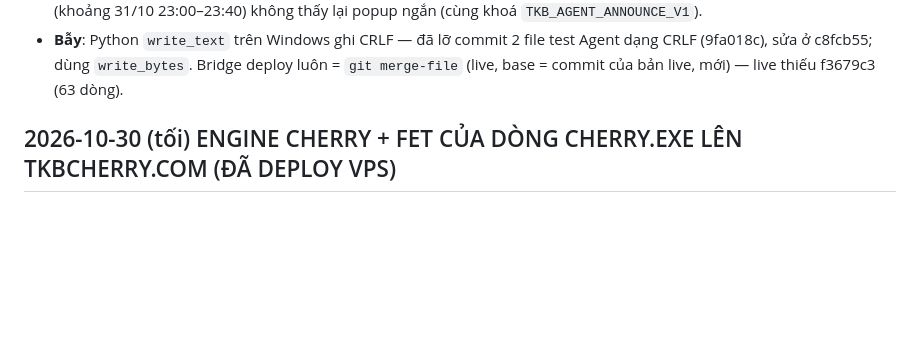
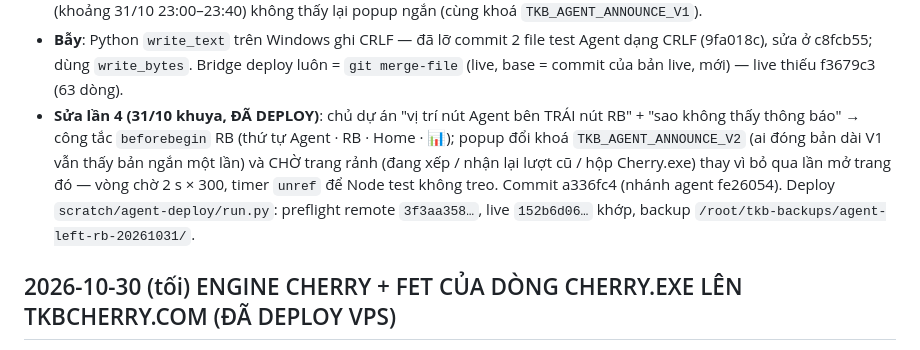
Before and after one commit to thoikhoabieucherry/TKBCherry, a Markdown page: docs/PROJECT_HANDOFF.md, the part around the change. Drawn GitHub-style; blank space fills up the shorter version.

Commit message:
docs: Agent switch left of RB and popup V2 deployed
Co-Authored-By: Claude Opus 5.5 <noreply@anthropic.com>

```diff
--- a/docs/PROJECT_HANDOFF.md
+++ b/docs/PROJECT_HANDOFF.md
@@ -52,6 +52,11 @@
   (khoảng 31/10 23:00–23:40) không thấy lại popup ngắn (cùng khoá `TKB_AGENT_ANNOUNCE_V1`).
 - **Bẫy**: Python `write_text` trên Windows ghi CRLF — đã lỡ commit 2 file test Agent dạng CRLF (9fa018c), sửa ở c8fcb55; dùng
   `write_bytes`. Bridge deploy luôn = `git merge-file` (live, base = commit của bản live, mới) — live thiếu f3679c3 (63 dòng).
+- **Sửa lần 4 (31/10 khuya, ĐÃ DEPLOY)**: chủ dự án "vị trí nút Agent bên TRÁI nút RB" + "sao không thấy thông báo" → công tắc
+  `beforebegin` RB (thứ tự Agent · RB · Home · 📊); popup đổi khoá `TKB_AGENT_ANNOUNCE_V2` (ai đóng bản dài V1 vẫn thấy bản ngắn một
+  lần) và CHỜ trang rảnh (đang xếp / nhận lại lượt cũ / hộp Cherry.exe) thay vì bỏ qua lần mở trang đó — vòng chờ 2 s × 300, timer
+  `unref` để Node test không treo. Commit a336fc4 (nhánh agent fe26054). Deploy `scratch/agent-deploy/run.py`: preflight remote
+  `3f3aa358…`, live `152b6d06…` khớp, backup `/root/tkb-backups/agent-left-rb-20261031/`.
 
 ## 2026-10-30 (tối) ENGINE CHERRY + FET CỦA DÒNG CHERRY.EXE LÊN TKBCHERRY.COM (ĐÃ DEPLOY VPS)
 
```
